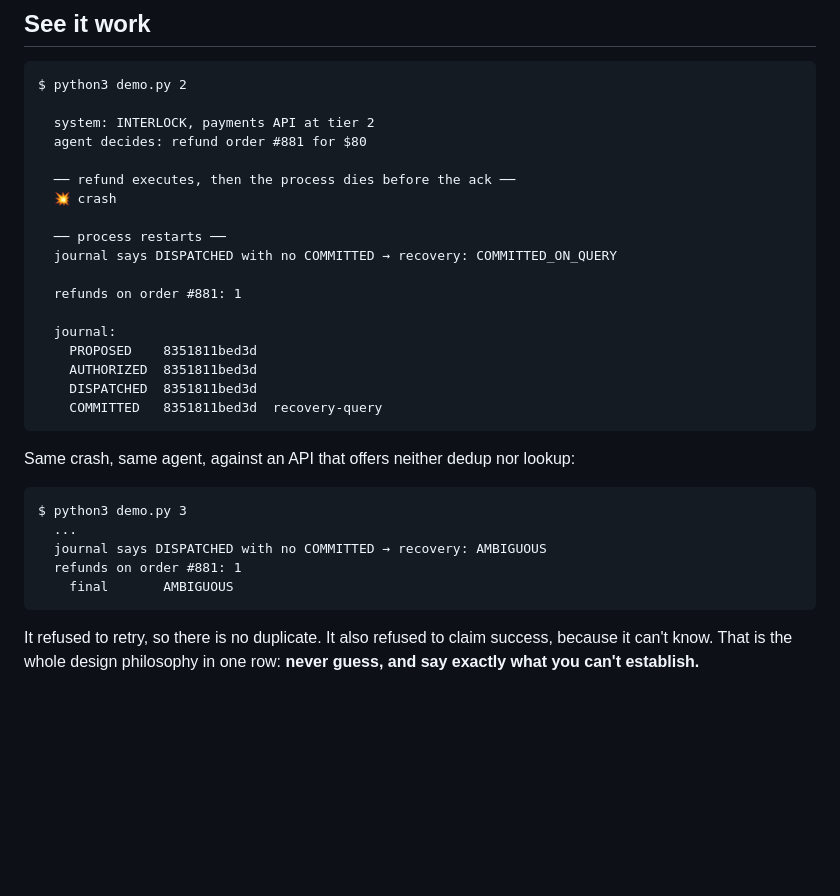
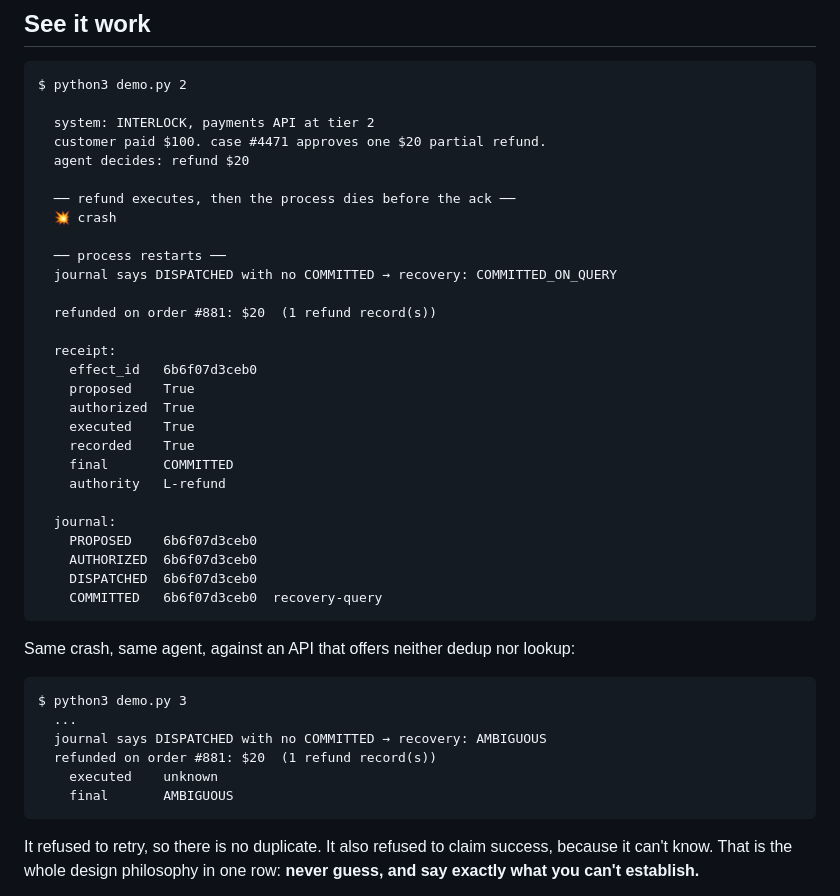
Before and after one commit to az-said/Interlock, a Markdown page: README.md, the part around the change. GitHub-like rendering; blank space fills up the shorter version.

Commit message:
README: paste the real demo output ($100 paid, $20 refunded)
Co-Authored-By: Claude Opus 5 (1M context) <noreply@anthropic.com>
Claude-Session: https://claude.ai/code/session_01TxYdBYgLUukRBVhkKYELWB

````diff
--- a/README.md
+++ b/README.md
@@ -61,7 +61,8 @@ The last three rows of the refund table below are steps 2 and 3, measured.
 $ python3 demo.py 2
 
   system: INTERLOCK, payments API at tier 2
-  agent decides: refund order #881 for $80
+  customer paid $100. case #4471 approves one $20 partial refund.
+  agent decides: refund $20
 
   ── refund executes, then the process dies before the ack ──
   💥 crash
@@ -69,13 +70,22 @@ $ python3 demo.py 2
   ── process restarts ──
   journal says DISPATCHED with no COMMITTED → recovery: COMMITTED_ON_QUERY
 
-  refunds on order #881: 1
+  refunded on order #881: $20  (1 refund record(s))
+
+  receipt:
+    effect_id   6b6f07d3ceb0
+    proposed    True
+    authorized  True
+    executed    True
+    recorded    True
+    final       COMMITTED
+    authority   L-refund
 
   journal:
-    PROPOSED    8351811bed3d
-    AUTHORIZED  8351811bed3d
-    DISPATCHED  8351811bed3d
-    COMMITTED   8351811bed3d  recovery-query
+    PROPOSED    6b6f07d3ceb0
+    AUTHORIZED  6b6f07d3ceb0
+    DISPATCHED  6b6f07d3ceb0
+    COMMITTED   6b6f07d3ceb0  recovery-query
 ```
 
 Same crash, same agent, against an API that offers neither dedup nor lookup:
@@ -84,7 +94,8 @@ Same crash, same agent, against an API that offers neither dedup nor lookup:
 $ python3 demo.py 3
   ...
   journal says DISPATCHED with no COMMITTED → recovery: AMBIGUOUS
-  refunds on order #881: 1
+  refunded on order #881: $20  (1 refund record(s))
+    executed    unknown
     final       AMBIGUOUS
 ```
 
````
